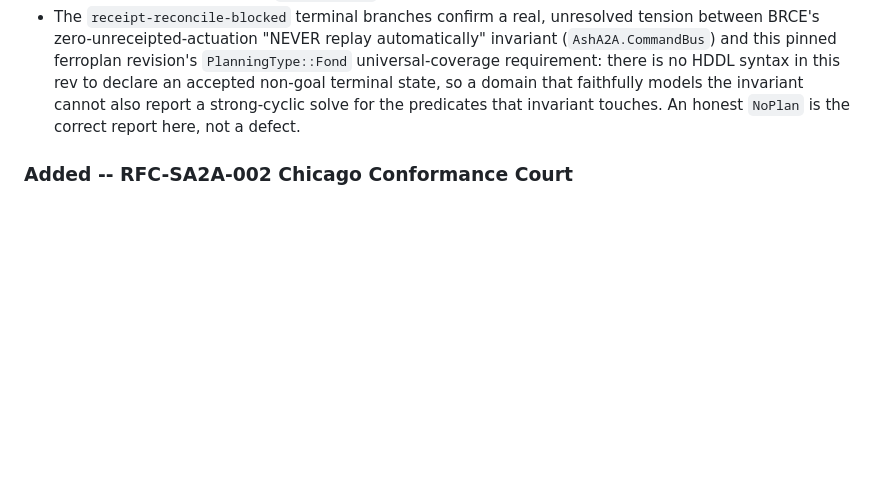
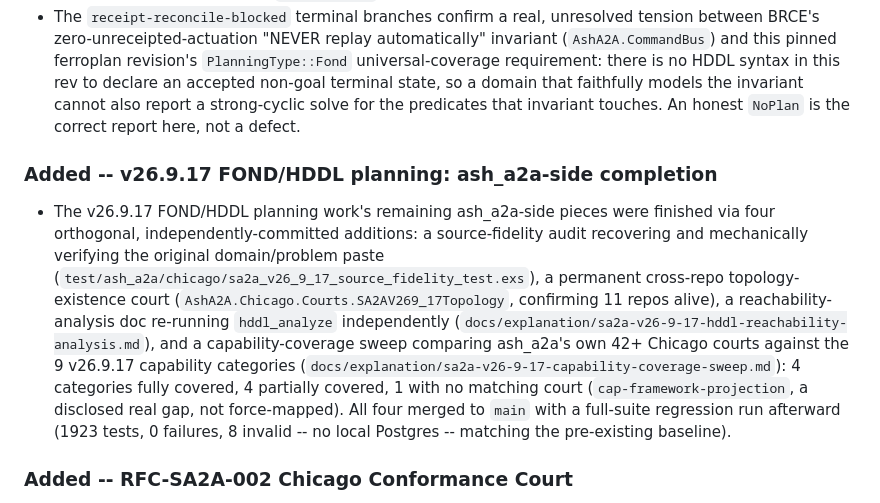
Before and after one commit to seanchatmangpt/ash_a2a, a Markdown page: CHANGELOG.md, the part around the change. Rendered like a GitHub page; blank space fills up the shorter version.

Commit message:
docs(changelog): note v26.9.17 ash_a2a-side planning completion
Records the four orthogonal Build-phase additions already merged to
main (source-fidelity audit, cross-repo topology-existence court,
reachability-analysis doc, capability-coverage sweep) under
[Unreleased], with the real coverage counts (4 covered / 4 partial /
1 none) and repos_confirmed_alive (11) from those build results.

No code changes; CHANGELOG.md only.

Claude-Session: https://claude.ai/code/session_017Dd9AnjCaRgumnhptViGXM

```diff
--- a/CHANGELOG.md
+++ b/CHANGELOG.md
@@ -60,6 +60,25 @@ once it reaches 1.0.
   terminal state, so a domain that faithfully models the invariant cannot
   also report a strong-cyclic solve for the predicates that invariant
   touches. An honest `NoPlan` is the correct report here, not a defect.
+
+### Added -- v26.9.17 FOND/HDDL planning: ash_a2a-side completion
+
+- The v26.9.17 FOND/HDDL planning work's remaining ash_a2a-side pieces were
+  finished via four orthogonal, independently-committed additions: a
+  source-fidelity audit recovering and mechanically verifying the original
+  domain/problem paste (`test/ash_a2a/chicago/sa2a_v26_9_17_source_fidelity_test.exs`),
+  a permanent cross-repo topology-existence court
+  (`AshA2A.Chicago.Courts.SA2AV269_17Topology`, confirming 11 repos alive),
+  a reachability-analysis doc re-running `hddl_analyze` independently
+  (`docs/explanation/sa2a-v26-9-17-hddl-reachability-analysis.md`), and a
+  capability-coverage sweep comparing ash_a2a's own 42+ Chicago courts
+  against the 9 v26.9.17 capability categories
+  (`docs/explanation/sa2a-v26-9-17-capability-coverage-sweep.md`): 4
+  categories fully covered, 4 partially covered, 1 with no matching court
+  (`cap-framework-projection`, a disclosed real gap, not force-mapped).
+  All four merged to `main` with a full-suite regression run afterward
+  (1923 tests, 0 failures, 8 invalid -- no local Postgres -- matching the
+  pre-existing baseline).
 
 ### Added -- RFC-SA2A-002 Chicago Conformance Court
 
```
